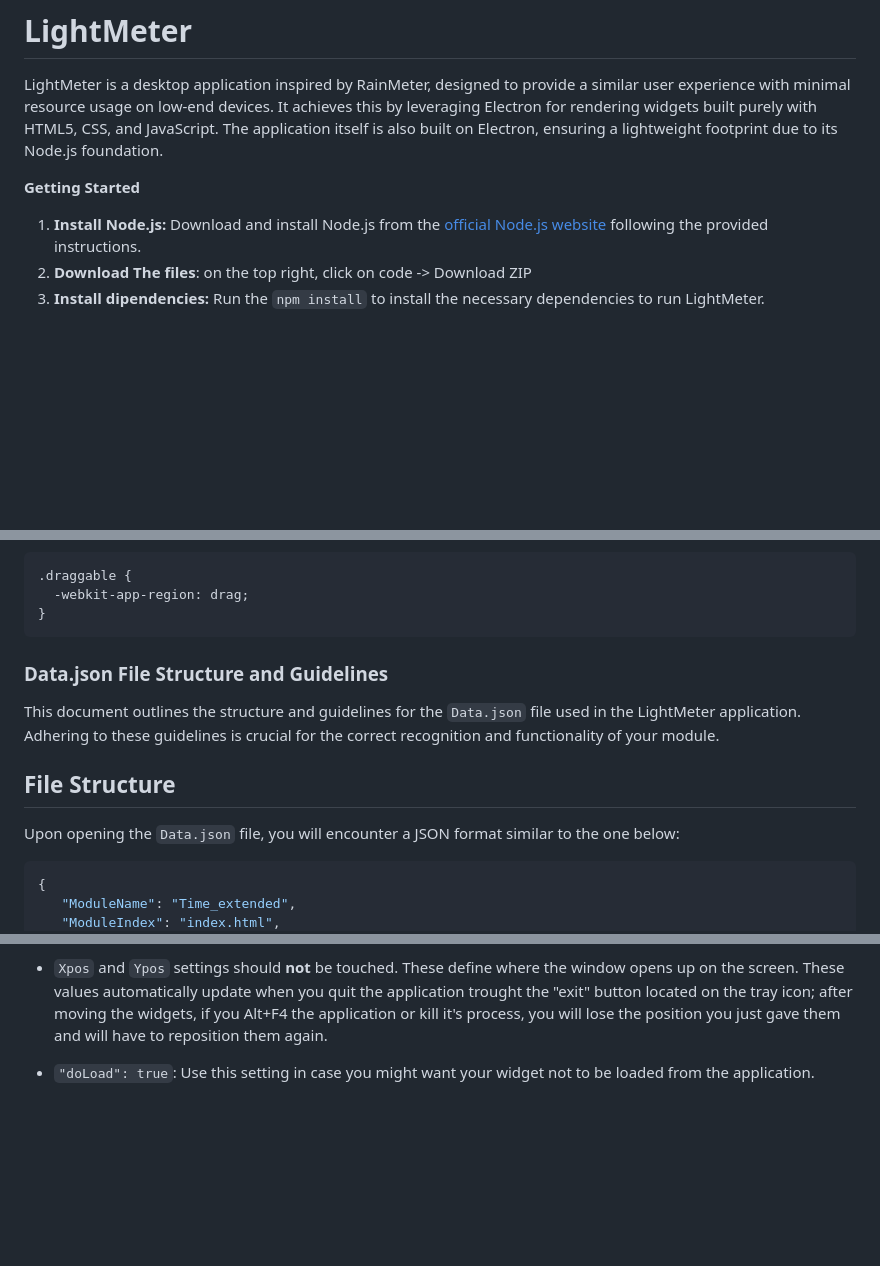
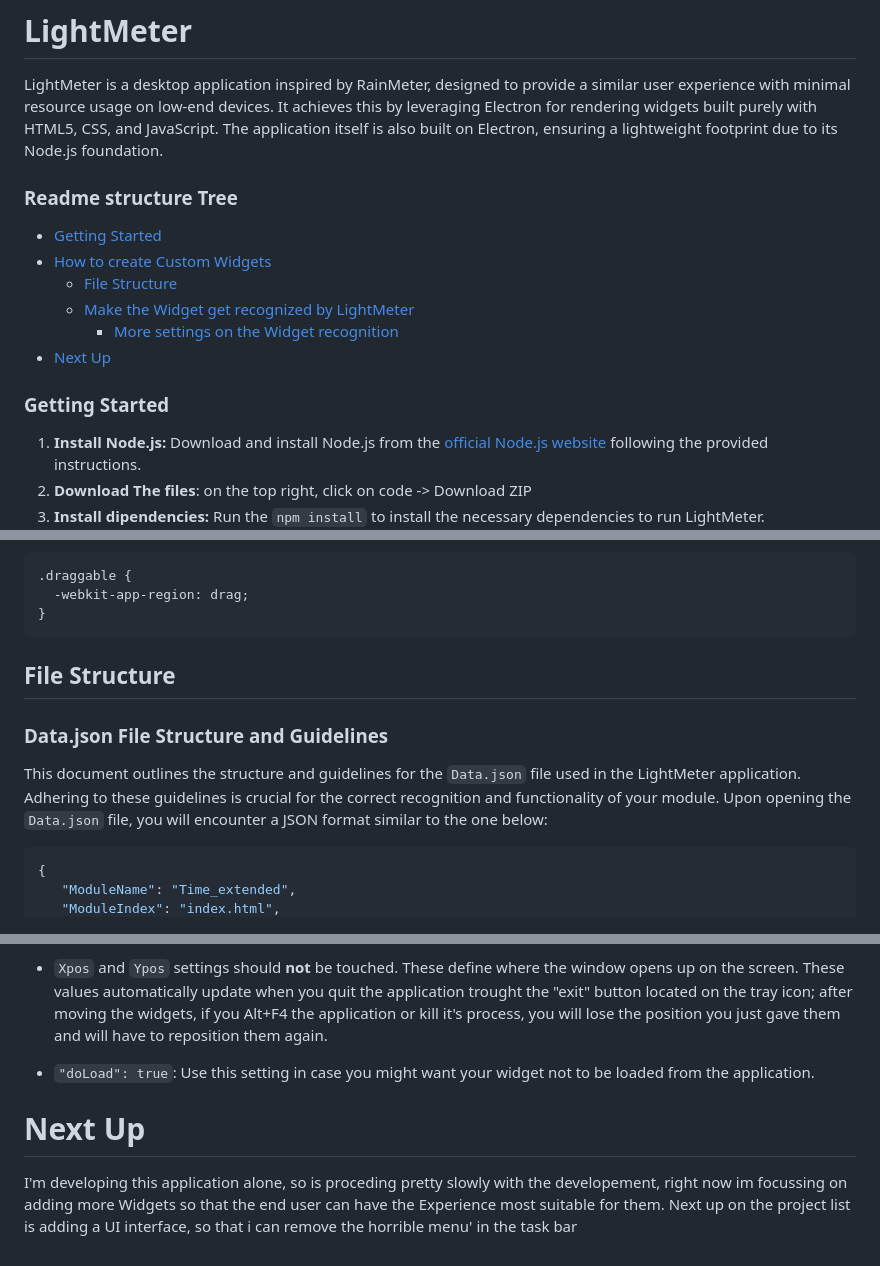
Before and after one commit to Gioste46/LightMeter, a Markdown page: README.md, 3 parts joined by grey strips. GitHub-like rendering; blank space fills up the shorter version.

````diff
--- a/README.md
+++ b/README.md
@@ -1,7 +1,15 @@
 # LightMeter
 LightMeter is a desktop application inspired by RainMeter, designed to provide a similar user experience with minimal resource usage on low-end devices. It achieves this by leveraging Electron for rendering widgets built purely with HTML5, CSS, and JavaScript. The application itself is also built on Electron, ensuring a lightweight footprint due to its Node.js foundation.
 
-**Getting Started**
+### Readme structure Tree
+- [Getting Started](#getting-started)
+- [How to create Custom Widgets](#creating-custom-widgets)
+  - [File Structure](#datajson-file-structure-and-guidelines)
+  - [Make the Widget get recognized by LightMeter](#lightmeter-module-recognition-criteria)
+    - [More settings on the Widget recognition](#optional-settings)
+- [Next Up](#next-up)
+
+### Getting Started
 1. **Install Node.js:** Download and install Node.js from the  [official Node.js website](https://nodejs.org/en/download) following the provided instructions.
 3. **Download The files**: on the top right, click on code -> Download ZIP
 5. **Install dipendencies:** Run the `npm install` to install the necessary dependencies to run LightMeter.
@@ -33,11 +45,11 @@ To enable dragging and repositioning of your widget within LightMeter, incorpora
 }
 ```
 
-### Data.json File Structure and Guidelines
-This document outlines the structure and guidelines for the `Data.json` file used in the LightMeter application. Adhering to these guidelines is crucial for the correct recognition and functionality of your module.
 
 ## File Structure
 
+### Data.json File Structure and Guidelines
+This document outlines the structure and guidelines for the `Data.json` file used in the LightMeter application. Adhering to these guidelines is crucial for the correct recognition and functionality of your module.
 Upon opening the `Data.json` file, you will encounter a JSON format similar to the one below:
 
 ```json
@@ -83,3 +95,7 @@ To ensure that LightMeter recognizes your module correctly, follow these criteri
 - ```"openMaximized"```: This setting is used to maximize the window. It does not affect the functionality of the widgets themselves, but if you used other logic to move the widget around the window you might need the window to be maximized.
 - ```Xpos``` and ```Ypos``` settings should __not__ be touched. These define where the window opens up on the screen. These values automatically update when you quit the application trought the "exit" button located on the tray icon; after moving the widgets, if you Alt+F4 the application or kill it's process, you will lose the position you just gave them and will have to reposition them again.
 - ```"doLoad": true```: Use this setting in case you might want your widget not to be loaded from the application.
+
+# Next Up
+I'm developing this application alone, so is proceding pretty slowly with the developement, right now im focussing on adding more Widgets so that the end user can have the Experience most suitable for them.
+Next up on the project list is adding a UI interface, so that i can remove the horrible menu' in the task bar
````
Also changed, not shown: other parts of README.md (+5 -1 lines).
